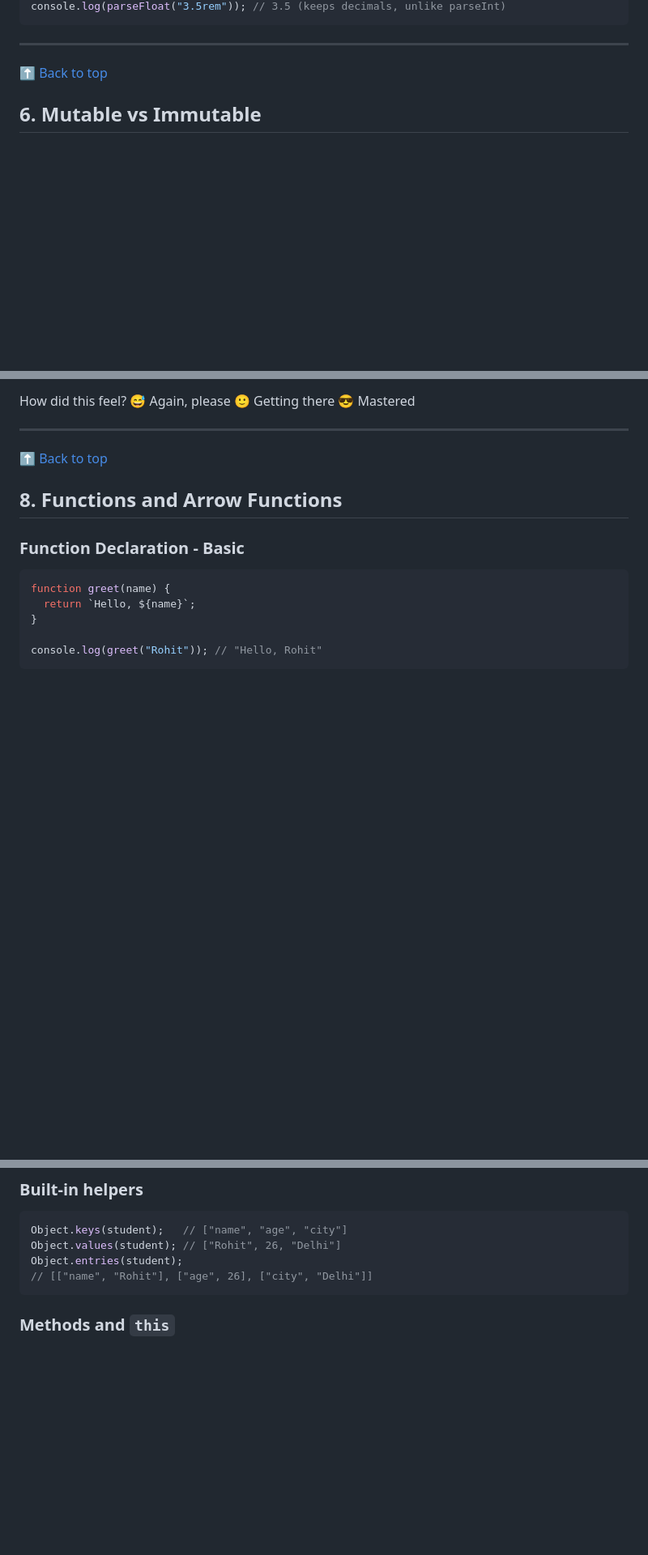
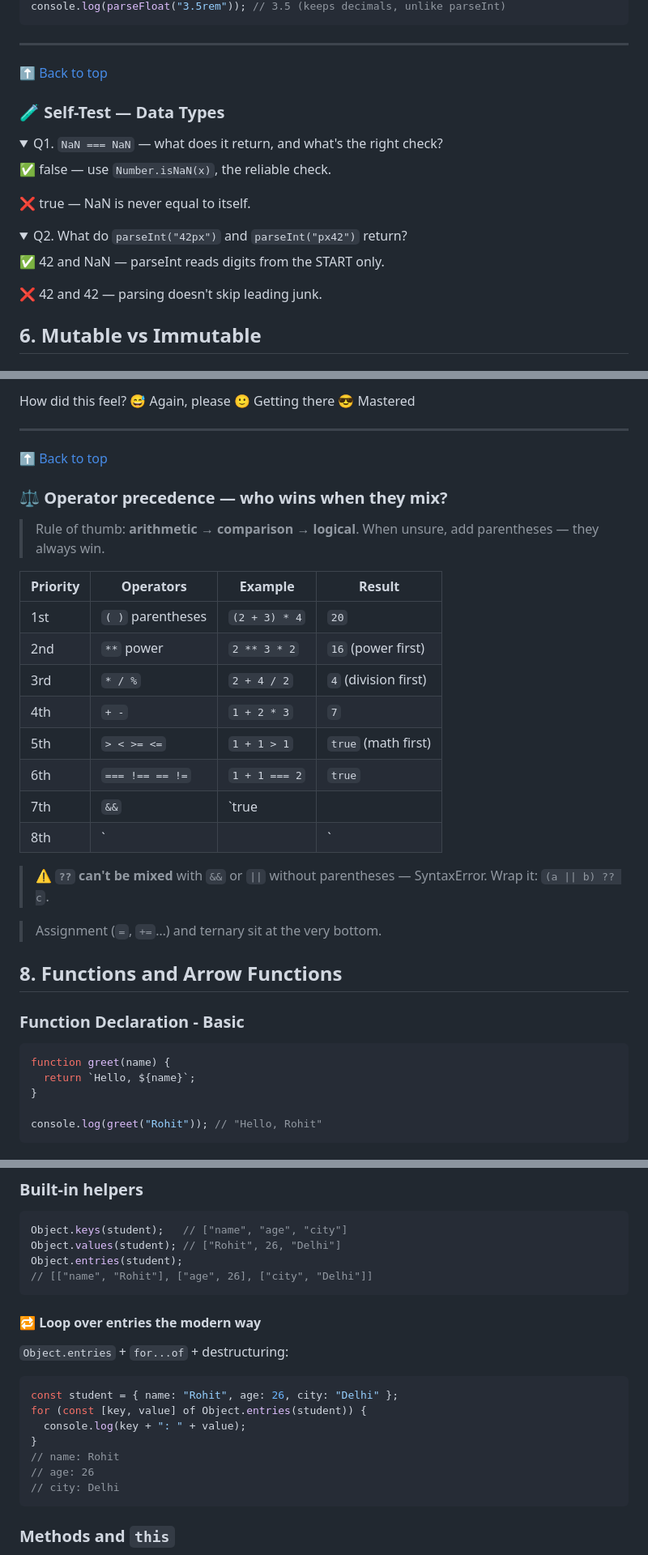
Before and after one commit to Rohithr1008/javascript-essentials, a Markdown page: Javascript_essentials_part1_interactive.md, 3 parts joined by grey strips. Shown at 81% size. GitHub-like rendering; folded sections open; blank space fills up the shorter version.

Commit message:
Add missing learning aids: which-loop table, data-types self-test, operator precedence, Set de-dup, Object.entries loop, ** symbol row (both editions)

````diff
--- a/Javascript_essentials_part1_interactive.md
+++ b/Javascript_essentials_part1_interactive.md
@@ -1121,3 +1134,17 @@ console.log(parseFloat("3.5rem")); // 3.5 (keeps decimals, unlike parseInt)
 ---
 <p class="totop"><a href="#table-of-contents">⬆️ Back to top</a></p>
 
+<div class="quiz-box">
+
+<h3>🧪 Self-Test — Data Types</h3>
+
+<details><summary>Q1. <code>NaN === NaN</code> — what does it return, and what's the right check?</summary>
+<p><span class="quiz-correct">✅ false — use <code>Number.isNaN(x)</code></span>, the reliable check.</p>
+<p><span class="quiz-wrong">❌ true</span> — NaN is never equal to itself.</p>
+</details>
+
+<details><summary>Q2. What do <code>parseInt("42px")</code> and <code>parseInt("px42")</code> return?</summary>
+<p><span class="quiz-correct">✅ 42 and NaN</span> — parseInt reads digits from the START only.</p>
+<p><span class="quiz-wrong">❌ 42 and 42</span> — parsing doesn't skip leading junk.</p>
+</details>
+
@@ -1459,6 +1488,25 @@ console.log(total >= 200 && total < 300); // true (comparison + logical)
 
 ---
 <p class="totop"><a href="#table-of-contents">⬆️ Back to top</a></p>
+
+### ⚖️ Operator precedence — who wins when they mix?
+
+> Rule of thumb: **arithmetic → comparison → logical**. When unsure, add parentheses — they always win.
+
+| Priority | Operators | Example | Result |
+|---|---|---|---|
+| 1st | `( )` parentheses | `(2 + 3) * 4` | `20` |
+| 2nd | `**` power | `2 ** 3 * 2` | `16` (power first) |
+| 3rd | `* / %` | `2 + 4 / 2` | `4` (division first) |
+| 4th | `+ -` | `1 + 2 * 3` | `7` |
+| 5th | `> < >= <=` | `1 + 1 > 1` | `true` (math first) |
+| 6th | `=== !== == !=` | `1 + 1 === 2` | `true` |
+| 7th | `&&` | `true || false && false` | `true` (`&&` tighter) |
+| 8th | `||` | `true || false` | `true` |
+
+> ⚠️ **`??` can't be mixed** with `&&` or `||` without parentheses — SyntaxError. Wrap it: `(a || b) ?? c`.
+
+> Assignment (`=`, `+=`…) and ternary sit at the very bottom.
 
 ## 8. Functions and Arrow Functions
 
@@ -3007,6 +3067,20 @@ Object.keys(student);   // ["name", "age", "city"]
 Object.values(student); // ["Rohit", 26, "Delhi"]
 Object.entries(student);
 // [["name", "Rohit"], ["age", 26], ["city", "Delhi"]]
+```
+
+#### 🔁 Loop over entries the modern way
+
+`Object.entries` + `for...of` + destructuring:
+
+```javascript
+const student = { name: "Rohit", age: 26, city: "Delhi" };
+for (const [key, value] of Object.entries(student)) {
+  console.log(key + ": " + value);
+}
+// name: Rohit
+// age: 26
+// city: Delhi
 ```
 
 ### Methods and `this`
````
Also changed, not shown: other parts of Javascript_essentials_part1_interactive.md (+28 -0 lines), Javascript_essentials_part1_with_examples.md (+71 -0 lines).
